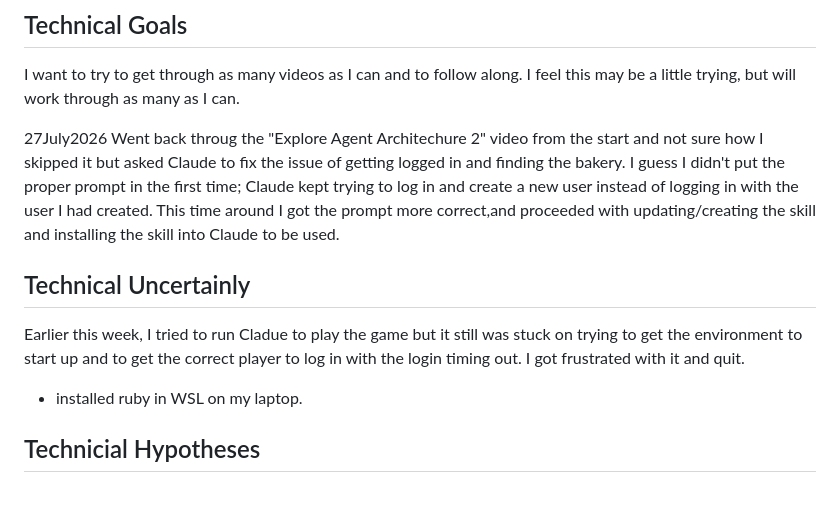
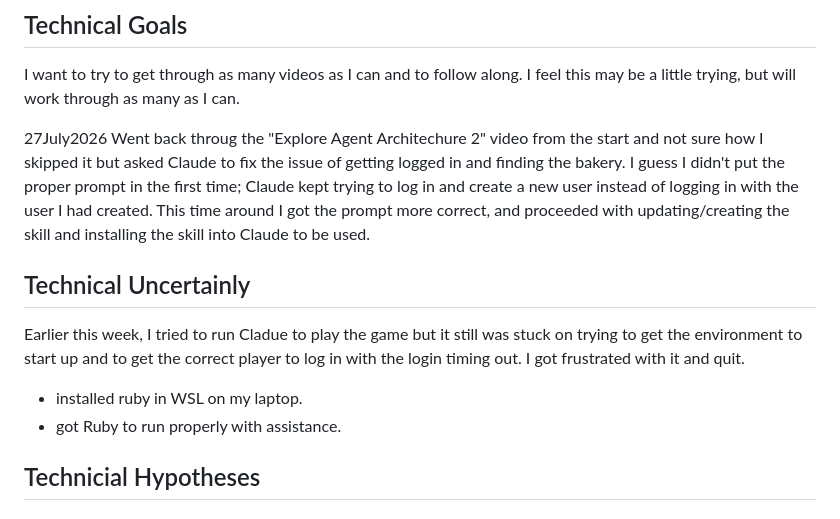
Before and after one commit to ShanMorton/claude-code-camp-2026-Q2, a Markdown page: docs/journal/Week1.md, the part around the change. Drawn GitHub-style.

Commit message:
Updates, corrections, what I wrote, what Claude wrote

```diff
--- a/docs/journal/Week1.md
+++ b/docs/journal/Week1.md
@@ -10,7 +10,7 @@ not sure how I skipped it but asked Claude to fix the issue of getting logged
 in and finding the bakery. I guess I didn't put the proper prompt in the first time;
 Claude kept trying to log in and create a new user instead of logging in with
 the user I had created.
-This time around I got the prompt more correct,and proceeded with updating/creating the skill and installing the skill into Claude to be used.
+This time around I got the prompt more correct, and proceeded with updating/creating the skill and installing the skill into Claude to be used.
 
 
 
@@ -20,6 +20,7 @@ on trying to get the environment to start up and to get the correct player to
 log in with the login timing out.  I got frustrated with it and quit.
 
 - installed ruby in WSL on my laptop.
+- got Ruby to run properly with assistance.
 
 
 ## Technicial Hypotheses
```
